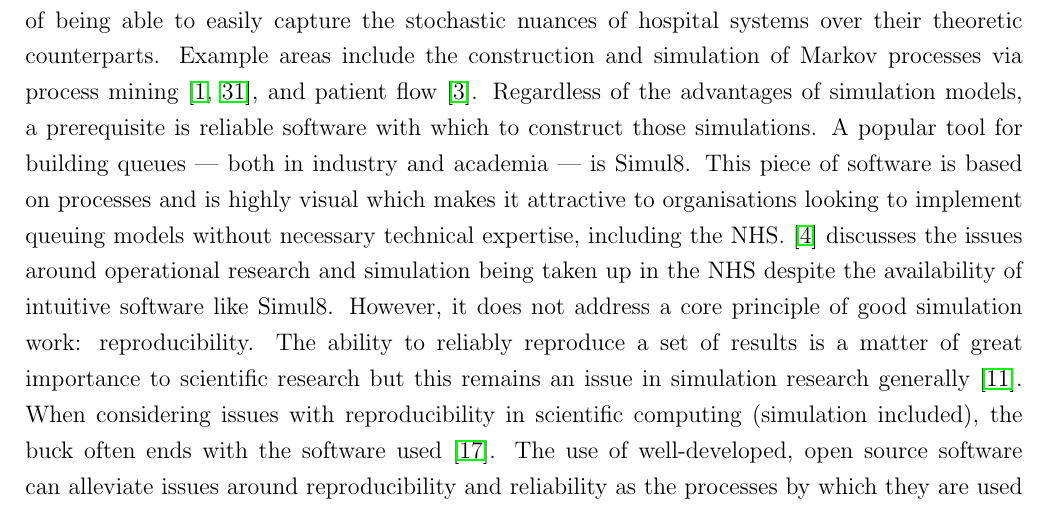
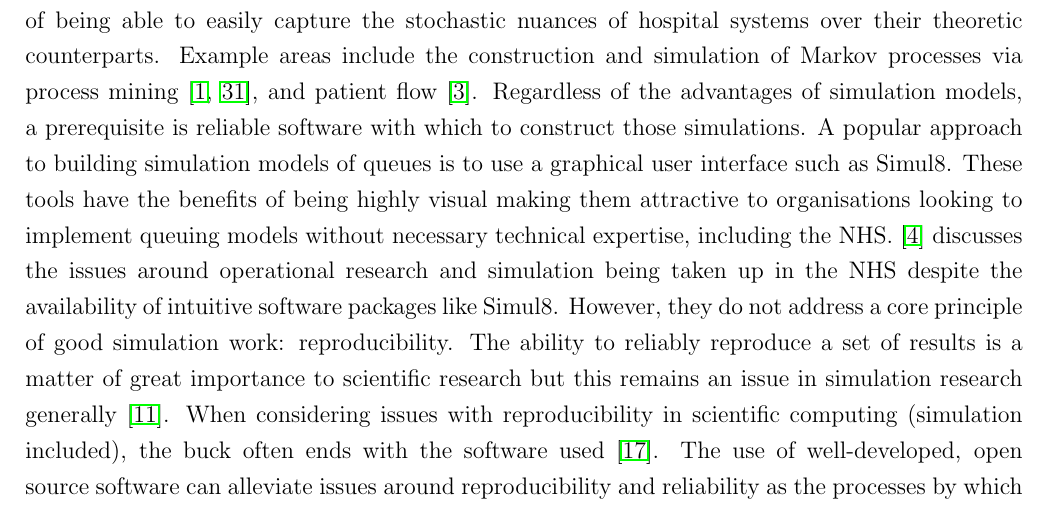
Before and after one commit to daffidwilde/copd-paper, a LaTeX paper (main.tex, which reads sections/intro.tex): part of page 4 of 25, cut so that both start at the same text. Compiled offline with pdfLaTeX.

Commit message:
Rework Simul8 sentences.

```diff
--- a/sections/intro.tex
+++ b/sections/intro.tex
@@ -117,18 +117,18 @@ of hospital systems over their theoretic counterparts. Example areas include the
 construction and simulation of Markov processes via process
 mining~\cite{Arnolds2018,Rebuge2012}, and patient flow~\cite{Bhattacharjee2014}.
 Regardless of the advantages of simulation models, a prerequisite is reliable
-software with which to construct those simulations. A popular tool for building
-queues --- both in industry and academia --- is Simul8. This piece of software
-is based on processes and is highly visual which makes it attractive to
-organisations looking to implement queuing models without necessary technical
-expertise, including the NHS.~\cite{Brailsford2013} discusses the issues around
-operational research and simulation being taken up in the NHS despite the
-availability of intuitive software like Simul8. However, it does not address a
-core principle of good simulation work: reproducibility. The ability to reliably
-reproduce a set of results is a matter of great importance to scientific
-research but this remains an issue in simulation research
-generally~\cite{Fitzpatrick2019}. When considering issues with reproducibility
-in scientific computing (simulation included), the buck often ends with the
-software used~\cite{Ivie2018}. The use of well-developed, open source software
-can alleviate issues around reproducibility and reliability as the processes by
-which they are used involve less uncertainty and require more rigour than
+software with which to construct those simulations. A popular approach to
+building simulation models of queues is to use a graphical user interface such
+as Simul8. These tools have the benefits of being highly visual making them
+attractive to organisations looking to implement queuing models without
+necessary technical expertise, including the NHS.~\cite{Brailsford2013}
+discusses the issues around operational research and simulation being taken up
+in the NHS despite the availability of intuitive software packages like Simul8.
+However, they do not address a core principle of good simulation work:
+reproducibility. The ability to reliably reproduce a set of results is a matter
+of great importance to scientific research but this remains an issue in
+simulation research generally~\cite{Fitzpatrick2019}. When considering issues
+with reproducibility in scientific computing (simulation included), the buck
+often ends with the software used~\cite{Ivie2018}. The use of well-developed,
+open source software can alleviate issues around reproducibility and reliability
+as the processes by which they are used involve less uncertainty and require
```
Also changed, not shown: sections/intro.tex (10 more changed lines).
